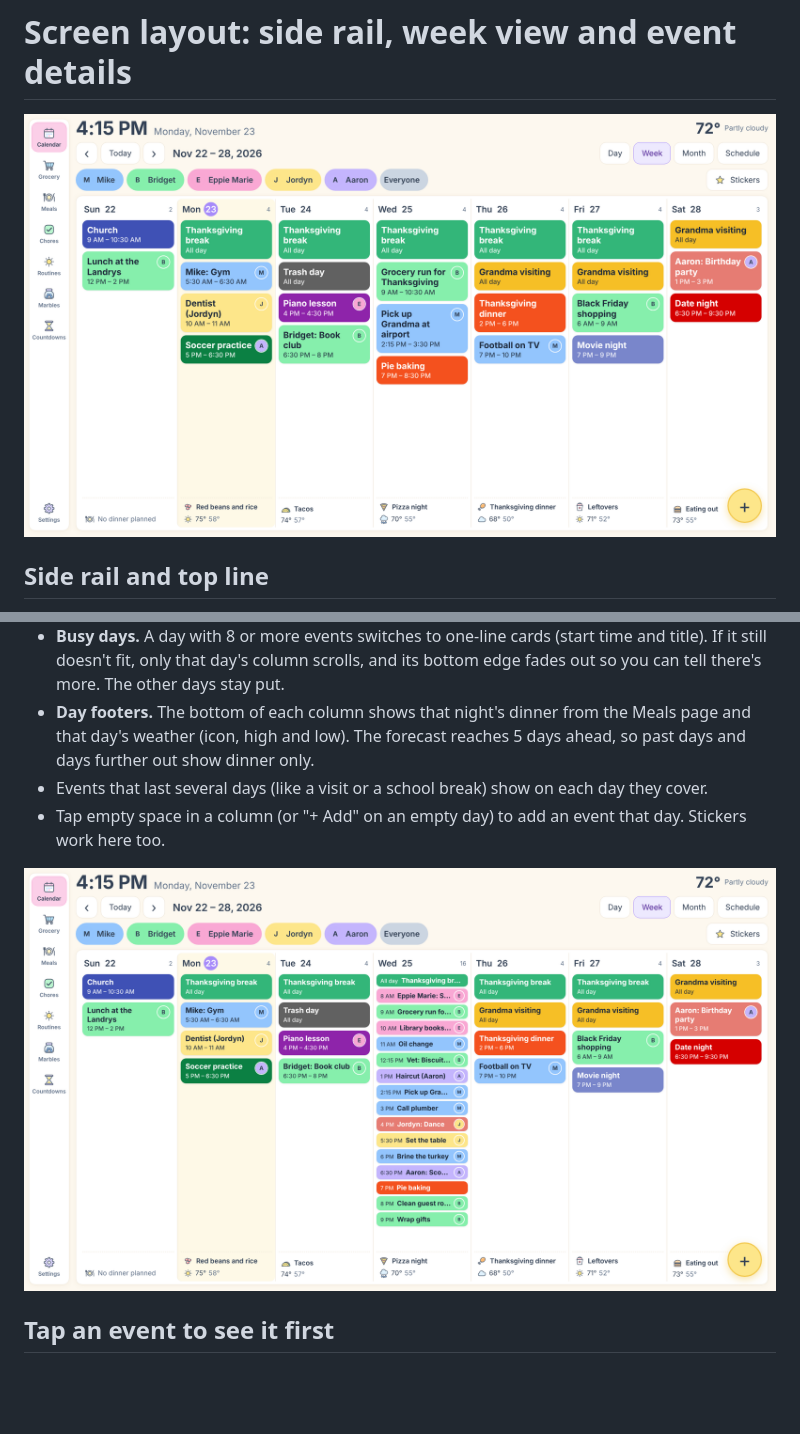
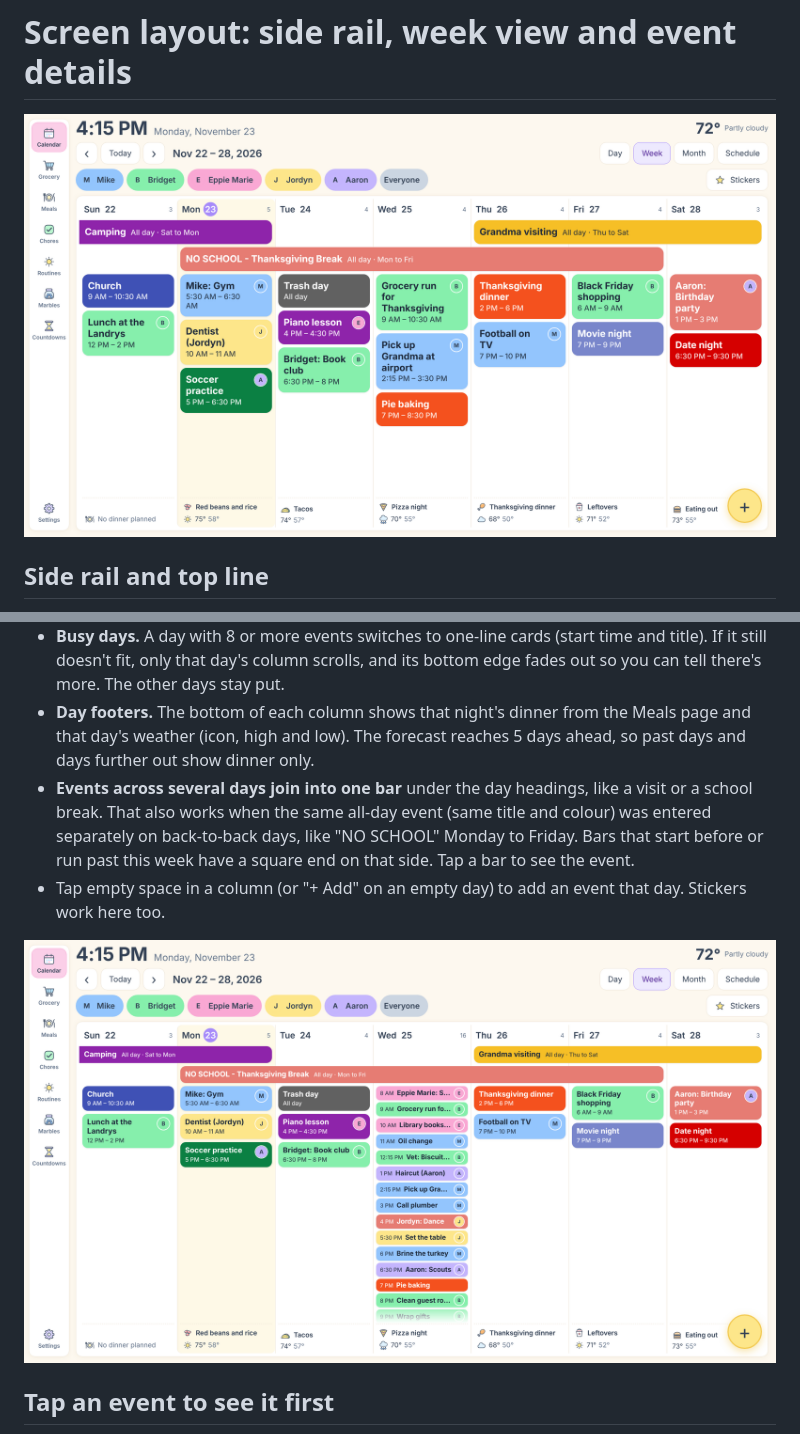
Before and after one commit to mikepoche11/family-calendar, a Markdown page: docs/screen-layout.md, 2 parts joined by grey strips. GitHub-like rendering; pictures changed too: docs/agenda-busy.png, docs/agenda-week.png; blank space fills up the shorter version.

```diff
--- a/docs/screen-layout.md
+++ b/docs/screen-layout.md
@@ -13,7 +13,7 @@
 - **Card size follows the week.** When no day has more than 3 events the cards are big; up to 5 they're medium; busier weeks get standard cards.
 - **Busy days.** A day with 8 or more events switches to one-line cards (start time and title). If it still doesn't fit, only that day's column scrolls, and its bottom edge fades out so you can tell there's more. The other days stay put.
 - **Day footers.** The bottom of each column shows that night's dinner from the Meals page and that day's weather (icon, high and low). The forecast reaches 5 days ahead, so past days and days further out show dinner only.
-- Events that last several days (like a visit or a school break) show on each day they cover.
+- **Events across several days join into one bar** under the day headings, like a visit or a school break. That also works when the same all-day event (same title and colour) was entered separately on back-to-back days, like "NO SCHOOL" Monday to Friday. Bars that start before or run past this week have a square end on that side. Tap a bar to see the event.
 - Tap empty space in a column (or "+ Add" on an empty day) to add an event that day. Stickers work here too.
 
 ![A busy Wednesday with one-line cards](agenda-busy.png)
```
Also changed, not shown: 2 other files.
